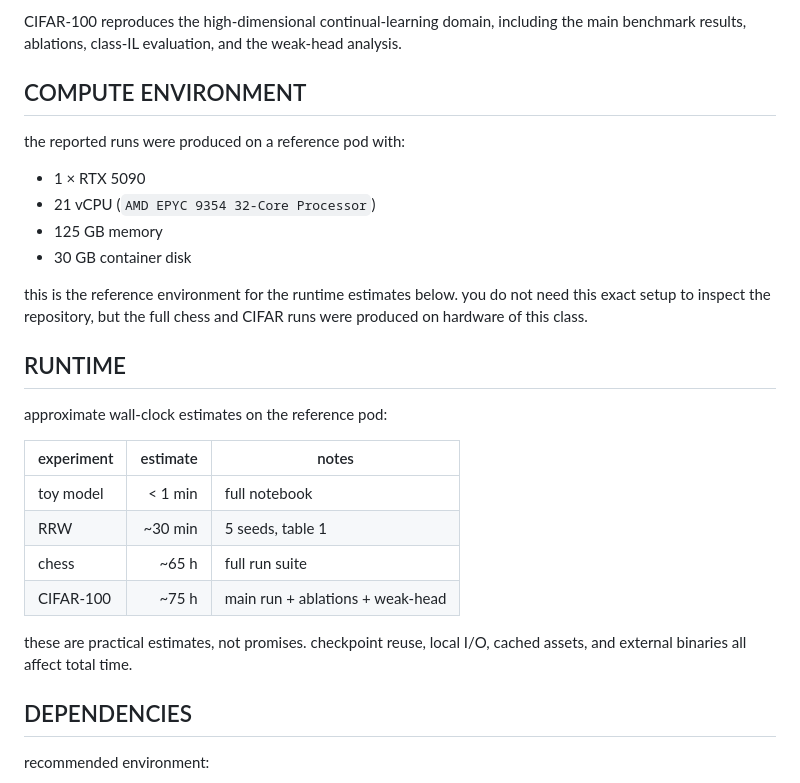
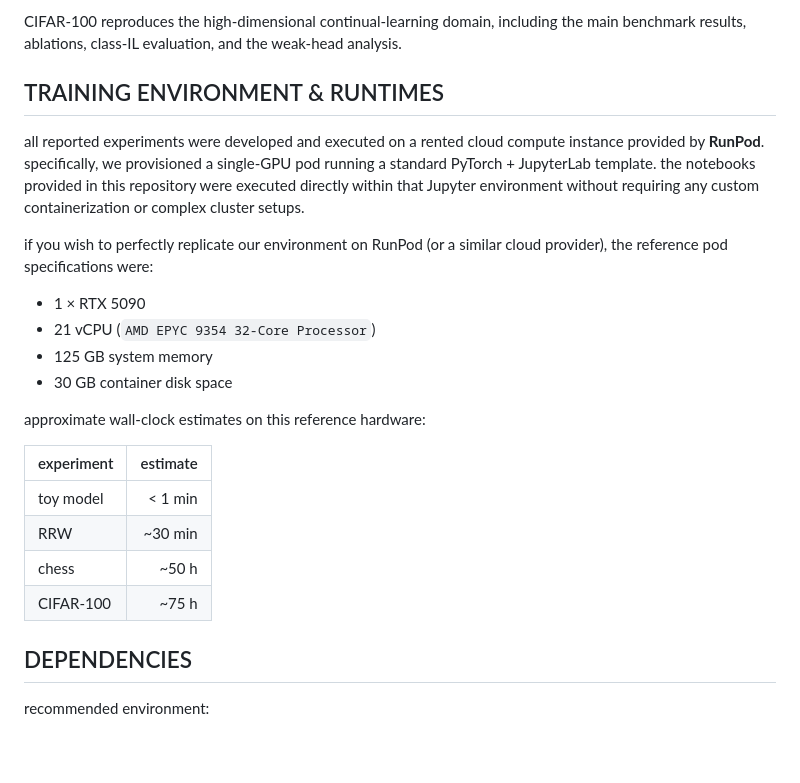
Before and after one commit to negulescu42/information-as-alignment, a Markdown page: README.md, the part around the change. Rendered like a GitHub page; blank space fills up the shorter version.

```diff
--- a/README.md
+++ b/README.md
@@ -44,29 +44,25 @@ chess reproduces the independent-oracle strategic domain, including the main com
 
 CIFAR-100 reproduces the high-dimensional continual-learning domain, including the main benchmark results, ablations, class-IL evaluation, and the weak-head analysis.
 
-## COMPUTE ENVIRONMENT
+## TRAINING ENVIRONMENT & RUNTIMES
 
-the reported runs were produced on a reference pod with:
+all reported experiments were developed and executed on a rented cloud compute instance provided by **RunPod**. specifically, we provisioned a single-GPU pod running a standard PyTorch + JupyterLab template. the notebooks provided in this repository were executed directly within that Jupyter environment without requiring any custom containerization or complex cluster setups.
+
+if you wish to perfectly replicate our environment on RunPod (or a similar cloud provider), the reference pod specifications were:
 
 - 1 × RTX 5090
 - 21 vCPU (`AMD EPYC 9354 32-Core Processor`)
-- 125 GB memory
-- 30 GB container disk
+- 125 GB system memory
+- 30 GB container disk space
 
-this is the reference environment for the runtime estimates below. you do not need this exact setup to inspect the repository, but the full chess and CIFAR runs were produced on hardware of this class.
+approximate wall-clock estimates on this reference hardware:
 
-## RUNTIME
-
-approximate wall-clock estimates on the reference pod:
-
-| experiment | estimate | notes |
-|---|---:|---|
-| toy model | < 1 min | full notebook |
-| RRW | ~30 min | 5 seeds, table 1 |
-| chess | ~65 h | full run suite |
-| CIFAR-100 | ~75 h | main run + ablations + weak-head |
-
-these are practical estimates, not promises. checkpoint reuse, local I/O, cached assets, and external binaries all affect total time.
+| experiment | estimate |
+|---|---:|
+| toy model | < 1 min |
+| RRW | ~30 min |
+| chess | ~50 h |
+| CIFAR-100 | ~75 h |
 
 ## DEPENDENCIES
 
```
